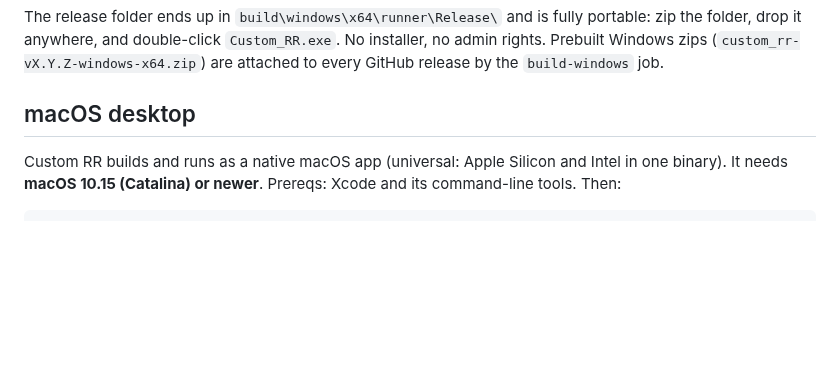
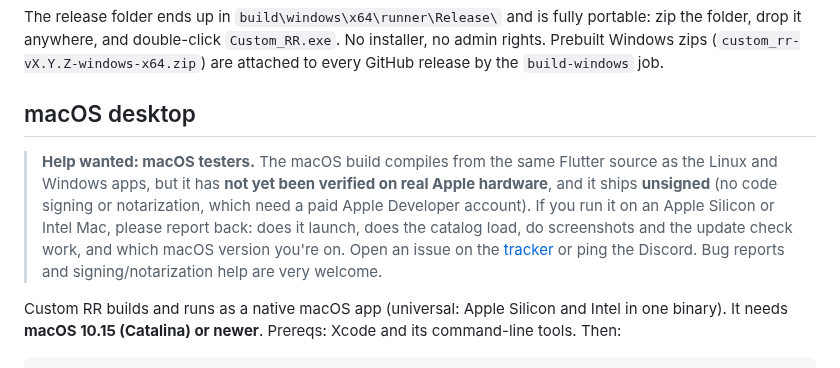
Before and after one commit to monsiu/Custom-RR, a Markdown page: README.md, the part around the change. Drawn GitHub-style; blank space fills up the shorter version.

Commit message:
docs(macos): call for macOS testers (unsigned, unverified build)
Add a 'help wanted: macOS testers' call-out to the README macOS section
and the release notes. Flags that the build is unsigned (no signing /
notarization) and has not been verified on real Apple hardware, and asks
testers to report launch/catalog/update results and their macOS version
via the issue tracker. Signing help welcomed.

```diff
--- a/README.md
+++ b/README.md
@@ -168,6 +168,16 @@ by the `build-windows` job.
 
 ## macOS desktop
 
+> **Help wanted: macOS testers.** The macOS build compiles from the same
+> Flutter source as the Linux and Windows apps, but it has **not yet been
+> verified on real Apple hardware**, and it ships **unsigned** (no code
+> signing or notarization, which need a paid Apple Developer account). If
+> you run it on an Apple Silicon or Intel Mac, please report back: does it
+> launch, does the catalog load, do screenshots and the update check work,
+> and which macOS version you're on. Open an issue on the
+> [tracker](https://github.com/monsiu/Custom-RR/issues) or ping the Discord.
+> Bug reports and signing/notarization help are very welcome.
+
 Custom RR builds and runs as a native macOS app (universal: Apple Silicon
 and Intel in one binary). It needs **macOS 10.15 (Catalina) or newer**.
 Prereqs: Xcode and its command-line tools. Then:
```
Also changed, not shown: RELEASE_NOTES.md (+2 -0 lines).
